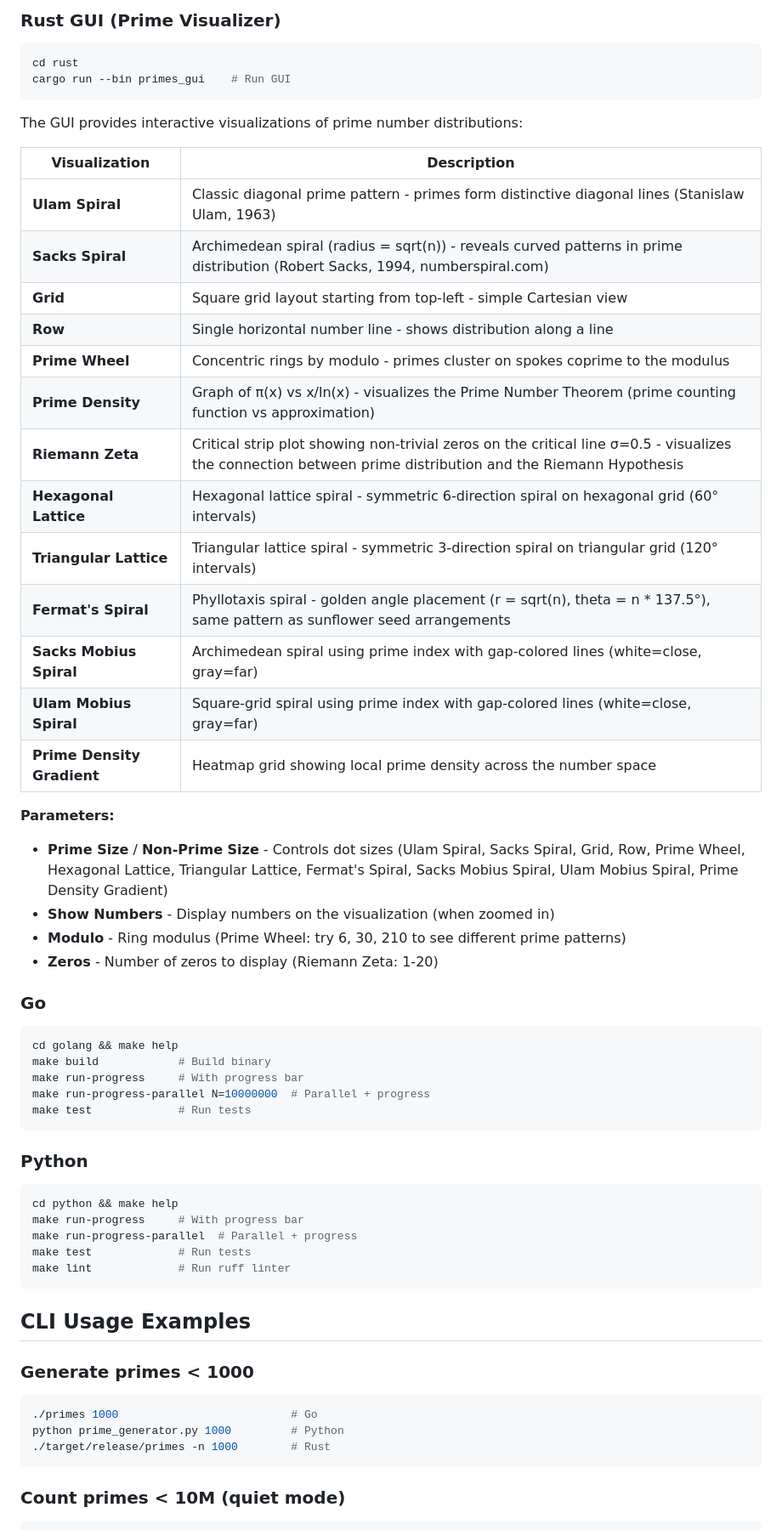
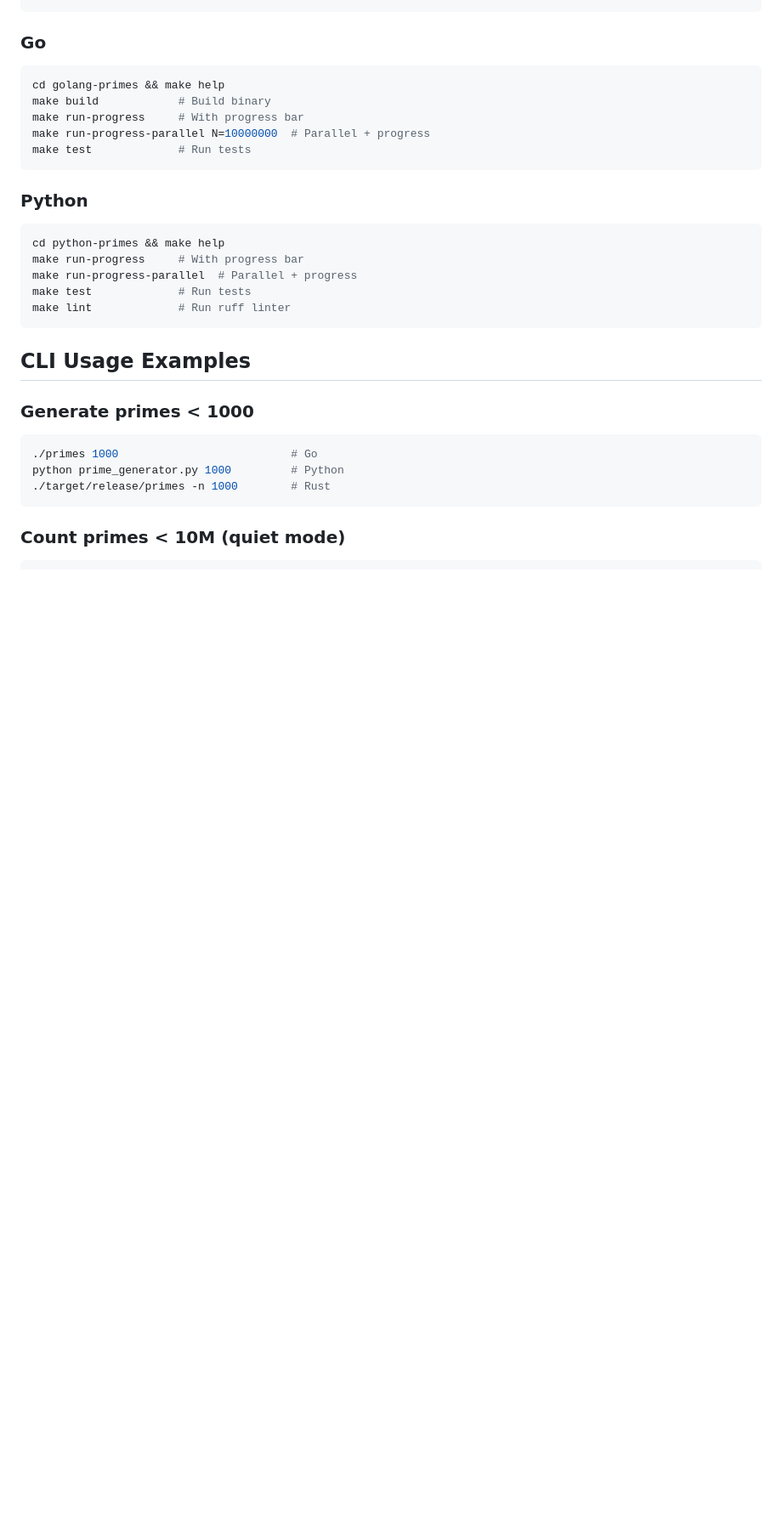
Before and after one commit to pchuck/infinite-series, a Markdown page: README.md, the part around one of its changes. Shown at 85% size. GitHub-like rendering; blank space fills up the shorter version.

````diff
--- a/README.md
+++ b/README.md
@@ -40,38 +49,8 @@ make test             # Run tests
 ```
-
-### Rust GUI (Prime Visualizer)
-```bash
-cd rust
-cargo run --bin primes_gui    # Run GUI
-```
-
-The GUI provides interactive visualizations of prime number distributions:
-
-| Visualization | Description |
-|--------------|-------------|
-| **Ulam Spiral** | Classic diagonal prime pattern - primes form distinctive diagonal lines (Stanislaw Ulam, 1963) |
-| **Sacks Spiral** | Archimedean spiral (radius = sqrt(n)) - reveals curved patterns in prime distribution (Robert Sacks, 1994, numberspiral.com) |
-| **Grid** | Square grid layout starting from top-left - simple Cartesian view |
-| **Row** | Single horizontal number line - shows distribution along a line |
-| **Prime Wheel** | Concentric rings by modulo - primes cluster on spokes coprime to the modulus |
-| **Prime Density** | Graph of π(x) vs x/ln(x) - visualizes the Prime Number Theorem (prime counting function vs approximation) |
-| **Riemann Zeta** | Critical strip plot showing non-trivial zeros on the critical line σ=0.5 - visualizes the connection between prime distribution and the Riemann Hypothesis |
-| **Hexagonal Lattice** | Hexagonal lattice spiral - symmetric 6-direction spiral on hexagonal grid (60° intervals) |
-| **Triangular Lattice** | Triangular lattice spiral - symmetric 3-direction spiral on triangular grid (120° intervals) |
-| **Fermat's Spiral** | Phyllotaxis spiral - golden angle placement (r = sqrt(n), theta = n * 137.5°), same pattern as sunflower seed arrangements |
-| **Sacks Mobius Spiral** | Archimedean spiral using prime index with gap-colored lines (white=close, gray=far) |
-| **Ulam Mobius Spiral** | Square-grid spiral using prime index with gap-colored lines (white=close, gray=far) |
-| **Prime Density Gradient** | Heatmap grid showing local prime density across the number space |
-
-**Parameters:**
-- **Prime Size** / **Non-Prime Size** - Controls dot sizes (Ulam Spiral, Sacks Spiral, Grid, Row, Prime Wheel, Hexagonal Lattice, Triangular Lattice, Fermat's Spiral, Sacks Mobius Spiral, Ulam Mobius Spiral, Prime Density Gradient)
-- **Show Numbers** - Display numbers on the visualization (when zoomed in)
-- **Modulo** - Ring modulus (Prime Wheel: try 6, 30, 210 to see different prime patterns)
-- **Zeros** - Number of zeros to display (Riemann Zeta: 1-20)
 
 ### Go
 ```bash
-cd golang && make help
+cd golang-primes && make help
 make build            # Build binary
 make run-progress     # With progress bar
 make run-progress-parallel N=10000000  # Parallel + progress
@@ -80,7 +59,7 @@ make test             # Run tests
 
 ### Python
 ```bash
-cd python && make help
+cd python-primes && make help
 make run-progress     # With progress bar
 make run-progress-parallel  # Parallel + progress
 make test             # Run tests
````
Also changed, not shown: other parts of README.md (+42 -33 lines), AGENTS.md (+20 -20 lines), rust-primes/README.md (+40 -31 lines), rust-primes/resources/rust_prime_visualizer_sacks_spiral_screenshot.png (added), rust-primes/resources/rust_prime_visualizer_sacks_spiral_screenshot_50.jpg (added), 1 other file.
